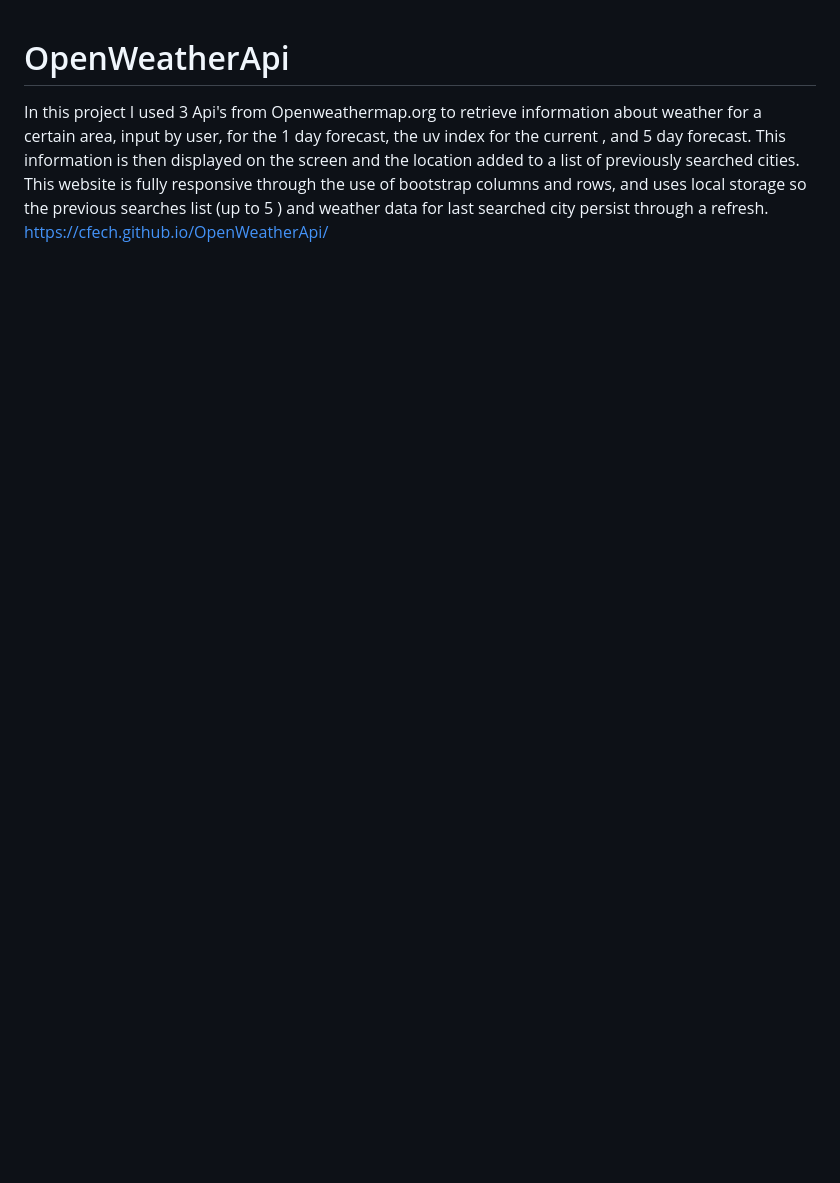
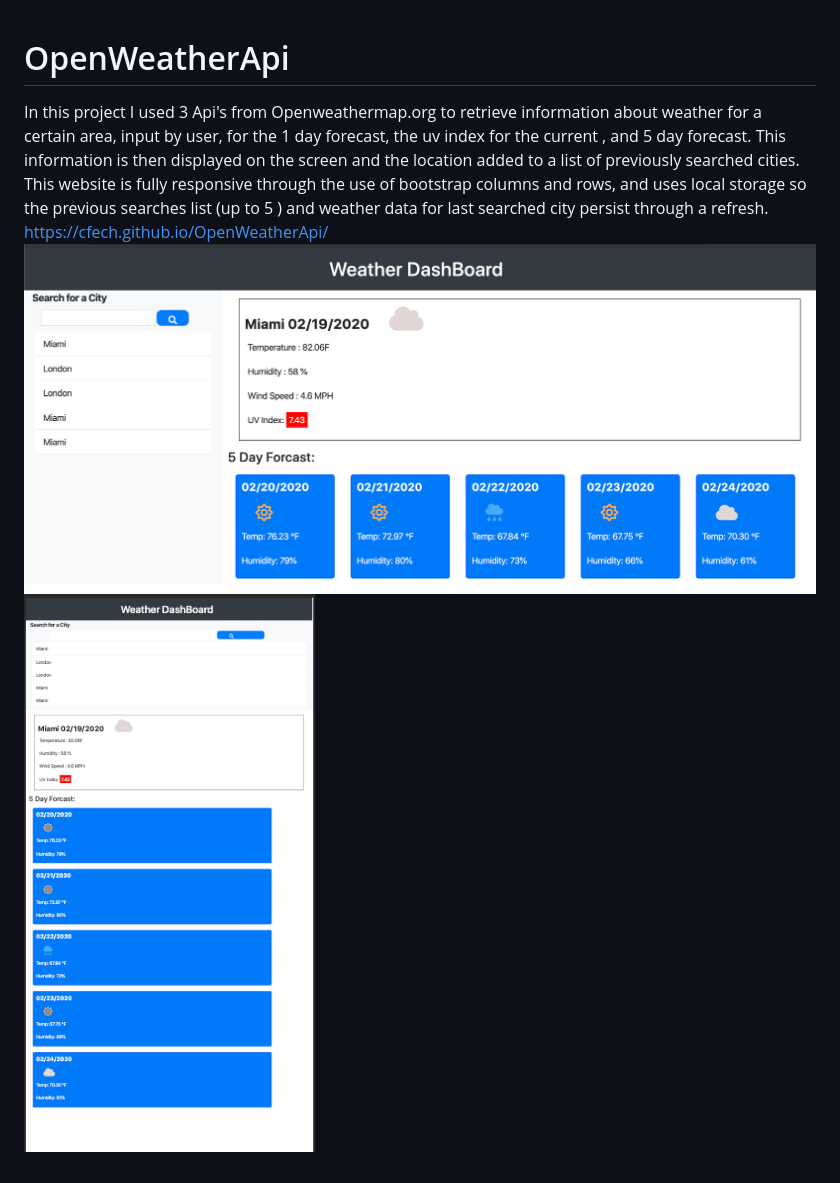
Before and after one commit to cfech/Weather-Dashboard, a Markdown page: README.md, the part around the change. Rendered like a GitHub page; pictures changed too: assets/openweatherfullsize.png (added), assets/openweatherreponsive.png (added); blank space fills up the shorter version.

Commit message:
Adding pictures to README.md

```diff
--- a/README.md
+++ b/README.md
@@ -2,3 +2,5 @@
 In this project I used 3 Api's from Openweathermap.org to retrieve information about weather for a certain area, input by user, for the 1 day forecast, the uv index for the current , and 5 day forecast. This information is then displayed on the screen and the location added to a list of previously searched cities.
 This website is fully responsive through the use of bootstrap columns and rows, and uses local storage so the previous searches list (up to 5 ) and weather data for last searched city persist through a refresh.
 https://cfech.github.io/OpenWeatherApi/
+![full size weather display](assets/openweatherfullsize.png)
+![Responsive](assets/openweatherreponsive.png)
```
Also changed, not shown: 2 other files.
